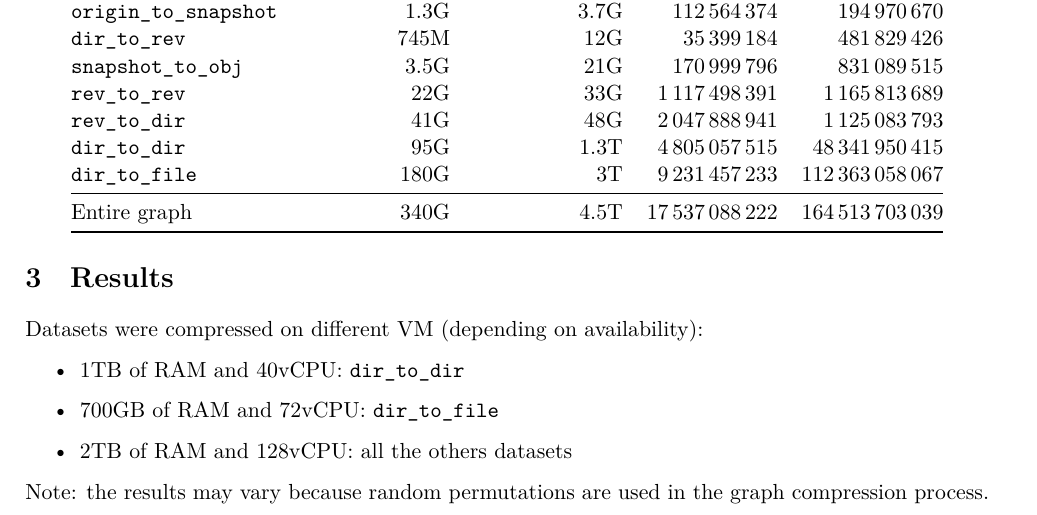
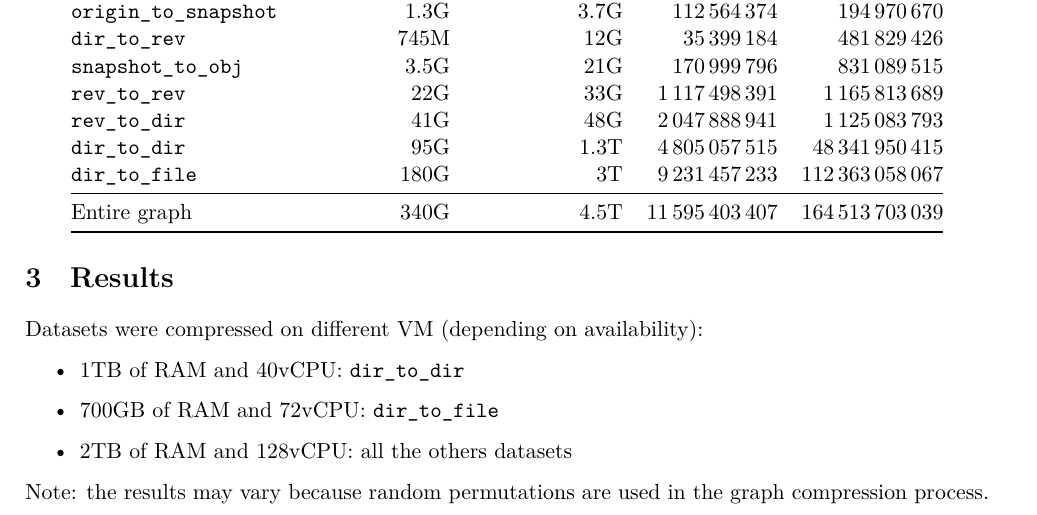
Before and after one commit to SoftwareHeritage/swh-graph, a LaTeX document (reports/experiments/experiments.tex): part of page 1 of 2, cut so that both start at the same text. Compiled offline with XeLaTeX.

Commit message:
reports: experiments: fix entire graph node count

```diff
--- a/reports/experiments/experiments.tex
+++ b/reports/experiments/experiments.tex
@@ -50,7 +50,7 @@ Compression script and Dockerfile can be found here:
         \texttt{dir\_to\_file}
             & 180G & 3T & \num{9231457233} & \num{112363058067} \\
         \midrule
-        Entire graph & 340G & 4.5T & \num{17537088222} & \num{164513703039} \\
+        Entire graph & 340G & 4.5T & \num{11595403407} & \num{164513703039} \\
         \bottomrule
     \end{tabular}
 \end{center}
```
